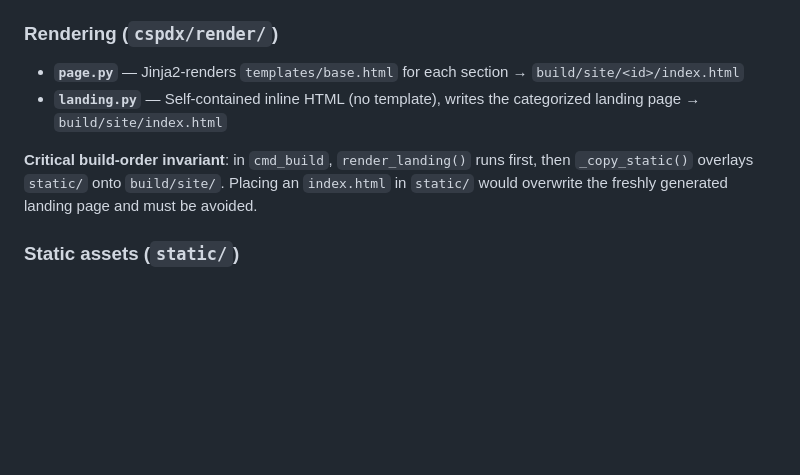
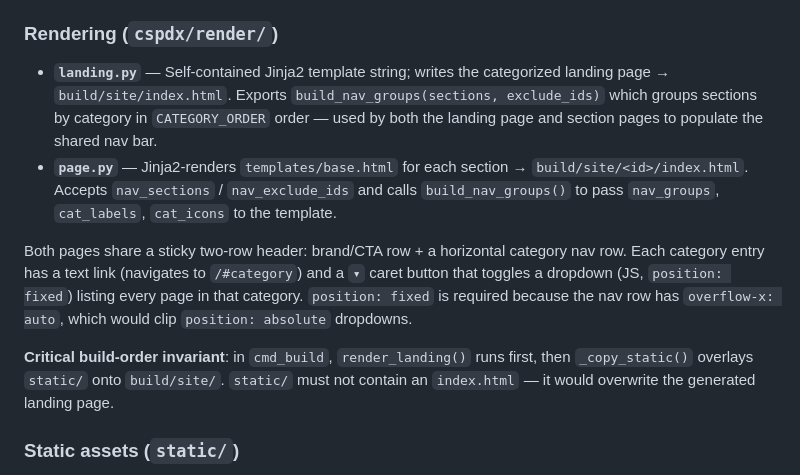
Before and after one commit to wu4f/pdx-cs-site, a Markdown page: AGENTS.md, the part around the change. Drawn GitHub-style; blank space fills up the shorter version.

Commit message:
Update AGENTS.md: rendering architecture, nav bar, build-order invariant
Co-Authored-By: Claude <noreply@anthropic.com>

```diff
--- a/AGENTS.md
+++ b/AGENTS.md
@@ -65,10 +65,12 @@ Calls Gemini once per section to assign a category slug from `content.yaml`→`c
 
 ### Rendering (`cspdx/render/`)
 
-- **`page.py`** — Jinja2-renders `templates/base.html` for each section → `build/site/<id>/index.html`
-- **`landing.py`** — Self-contained inline HTML (no template), writes the categorized landing page → `build/site/index.html`
+- **`landing.py`** — Self-contained Jinja2 template string; writes the categorized landing page → `build/site/index.html`. Exports `build_nav_groups(sections, exclude_ids)` which groups sections by category in `CATEGORY_ORDER` order — used by both the landing page and section pages to populate the shared nav bar.
+- **`page.py`** — Jinja2-renders `templates/base.html` for each section → `build/site/<id>/index.html`. Accepts `nav_sections` / `nav_exclude_ids` and calls `build_nav_groups()` to pass `nav_groups`, `cat_labels`, `cat_icons` to the template.
 
-**Critical build-order invariant**: in `cmd_build`, `render_landing()` runs first, then `_copy_static()` overlays `static/` onto `build/site/`. Placing an `index.html` in `static/` would overwrite the freshly generated landing page and must be avoided.
+Both pages share a sticky two-row header: brand/CTA row + a horizontal category nav row. Each category entry has a text link (navigates to `/#category`) and a `▾` caret button that toggles a dropdown (JS, `position: fixed`) listing every page in that category. `position: fixed` is required because the nav row has `overflow-x: auto`, which would clip `position: absolute` dropdowns.
+
+**Critical build-order invariant**: in `cmd_build`, `render_landing()` runs first, then `_copy_static()` overlays `static/` onto `build/site/`. `static/` must not contain an `index.html` — it would overwrite the generated landing page.
 
 ### Static assets (`static/`)
 
```
